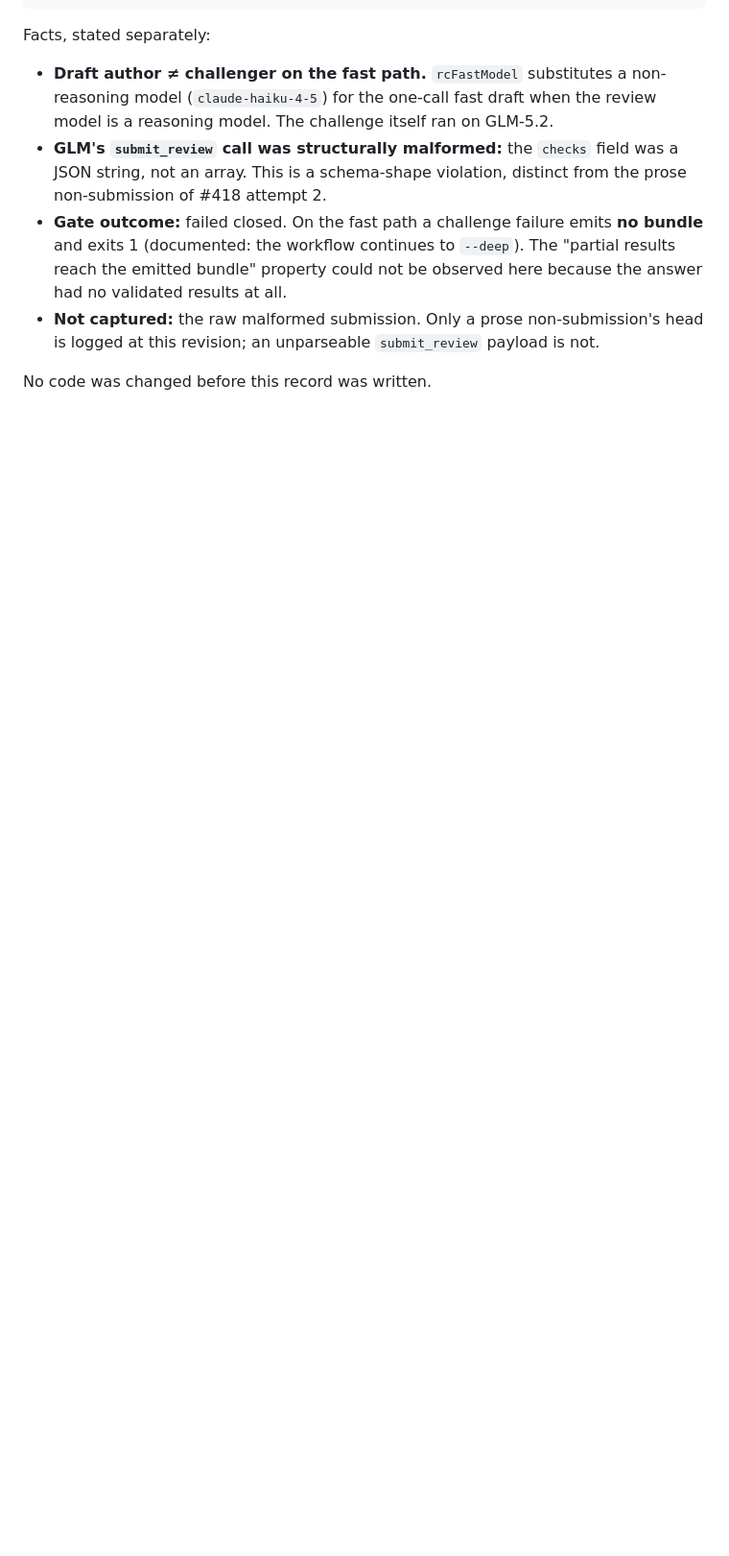
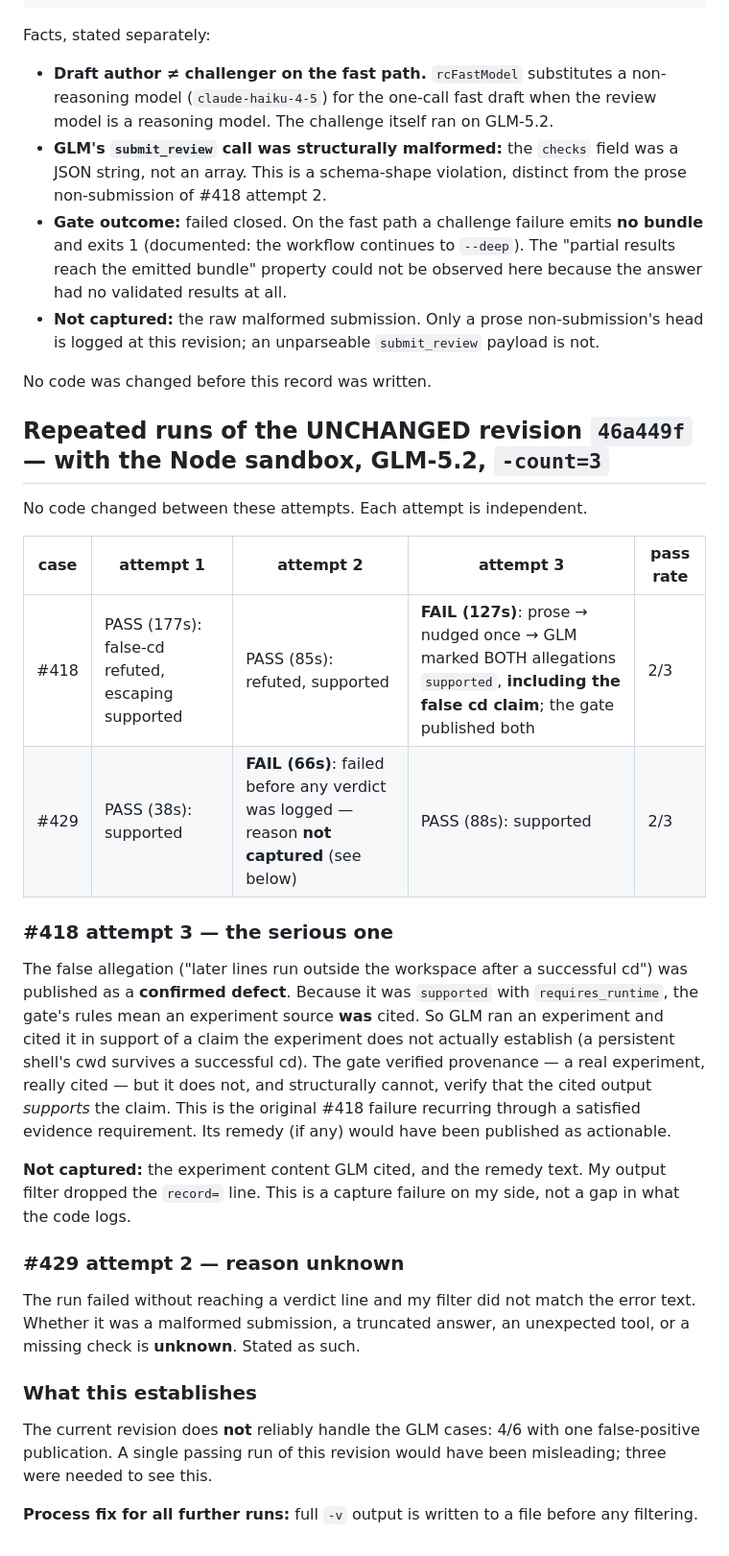
Before and after one commit to kaicontext/kai-cli, a Markdown page: docs/review-evidence-glm-runs.md, the part around the change. Shown at 96% size. Rendered like a GitHub page; blank space fills up the shorter version.

Commit message:
review: preserve -count=3 GLM-5.2 results on 46a449f — 4/6, one false-positive publication
Co-Authored-By: Claude Fable 5.1 <noreply@anthropic.com>

```diff
--- a/docs/review-evidence-glm-runs.md
+++ b/docs/review-evidence-glm-runs.md
@@ -189,3 +189,43 @@ Facts, stated separately:
   head is logged at this revision; an unparseable `submit_review` payload is not.
 
 No code was changed before this record was written.
+
+## Repeated runs of the UNCHANGED revision `46a449f` — with the Node sandbox, GLM-5.2, `-count=3`
+
+No code changed between these attempts. Each attempt is independent.
+
+| case | attempt 1 | attempt 2 | attempt 3 | pass rate |
+|---|---|---|---|---|
+| #418 | PASS (177s): false-cd refuted, escaping supported | PASS (85s): refuted, supported | **FAIL (127s)**: prose → nudged once → GLM marked BOTH allegations `supported`, **including the false cd claim**; the gate published both | 2/3 |
+| #429 | PASS (38s): supported | **FAIL (66s)**: failed before any verdict was logged — reason **not captured** (see below) | PASS (88s): supported | 2/3 |
+
+### #418 attempt 3 — the serious one
+
+The false allegation ("later lines run outside the workspace after a successful
+cd") was published as a **confirmed defect**. Because it was `supported` with
+`requires_runtime`, the gate's rules mean an experiment source **was** cited.
+So GLM ran an experiment and cited it in support of a claim the experiment
+does not actually establish (a persistent shell's cwd survives a successful
+cd). The gate verified provenance — a real experiment, really cited — but it
+does not, and structurally cannot, verify that the cited output *supports* the
+claim. This is the original #418 failure recurring through a satisfied evidence
+requirement. Its remedy (if any) would have been published as actionable.
+
+**Not captured:** the experiment content GLM cited, and the remedy text. My
+output filter dropped the `record=` line. This is a capture failure on my
+side, not a gap in what the code logs.
+
+### #429 attempt 2 — reason unknown
+
+The run failed without reaching a verdict line and my filter did not match the
+error text. Whether it was a malformed submission, a truncated answer, an
+unexpected tool, or a missing check is **unknown**. Stated as such.
+
+### What this establishes
+
+The current revision does **not** reliably handle the GLM cases: 4/6 with one
+false-positive publication. A single passing run of this revision would have
+been misleading; three were needed to see this.
+
+**Process fix for all further runs:** full `-v` output is written to a file
+before any filtering.
```
